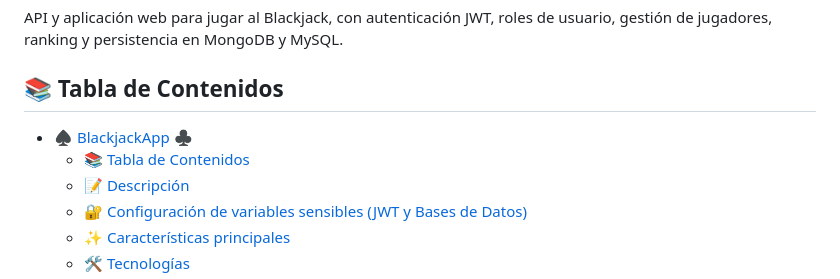
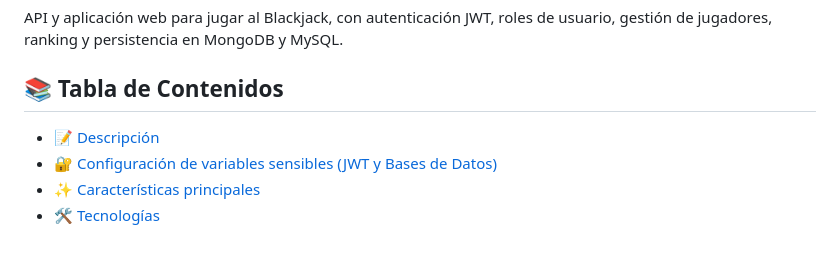
Before and after one commit to Jusep1983/S502_BlackjackApp, a Markdown page: README.md, the part around the change. Drawn GitHub-style; blank space fills up the shorter version.

```diff
--- a/README.md
+++ b/README.md
@@ -3,9 +3,6 @@
 API y aplicación web para jugar al Blackjack, con autenticación JWT, roles de usuario, gestión de jugadores, ranking y persistencia en MongoDB y MySQL.
 
 ## 📚 Tabla de Contenidos
-
-- [♠️ BlackjackApp ♣️](#---blackjackapp---)
-  * [📚 Tabla de Contenidos](#---tabla-de-contenidos)
   * [📝 Descripción](#---descripci-n)
   * [🔐 Configuración de variables sensibles (JWT y Bases de Datos)](#---configuraci-n-de-variables-sensibles--jwt-y-bases-de-datos-)
   * [✨ Características principales](#--caracter-sticas-principales)
```
